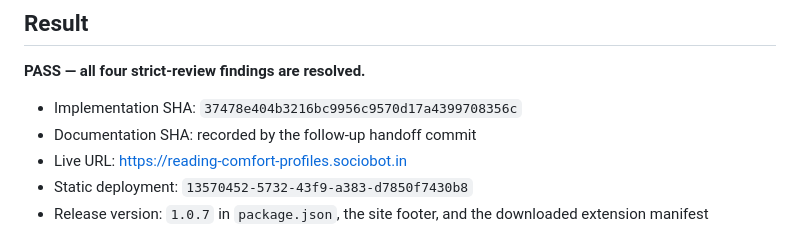
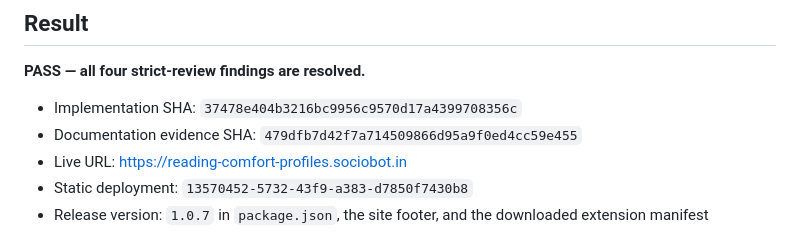
Before and after one commit to B-Divyesh/sf-reading-comfort-profiles, a Markdown page: .factory/handoff.md, the part around the change. Drawn GitHub-style.

Commit message:
docs: record repair handoff metadata

```diff
--- a/.factory/handoff.md
+++ b/.factory/handoff.md
@@ -5,7 +5,7 @@
 **PASS — all four strict-review findings are resolved.**
 
 - Implementation SHA: `37478e404b3216bc9956c9570d17a4399708356c`
-- Documentation SHA: recorded by the follow-up handoff commit
+- Documentation evidence SHA: `479dfb7d42f7a714509866d95a9f0ed4cc59e455`
 - Live URL: <https://reading-comfort-profiles.sociobot.in>
 - Static deployment: `13570452-5732-43f9-a383-d7850f7430b8`
 - Release version: `1.0.7` in `package.json`, the site footer, and the downloaded extension manifest
```
